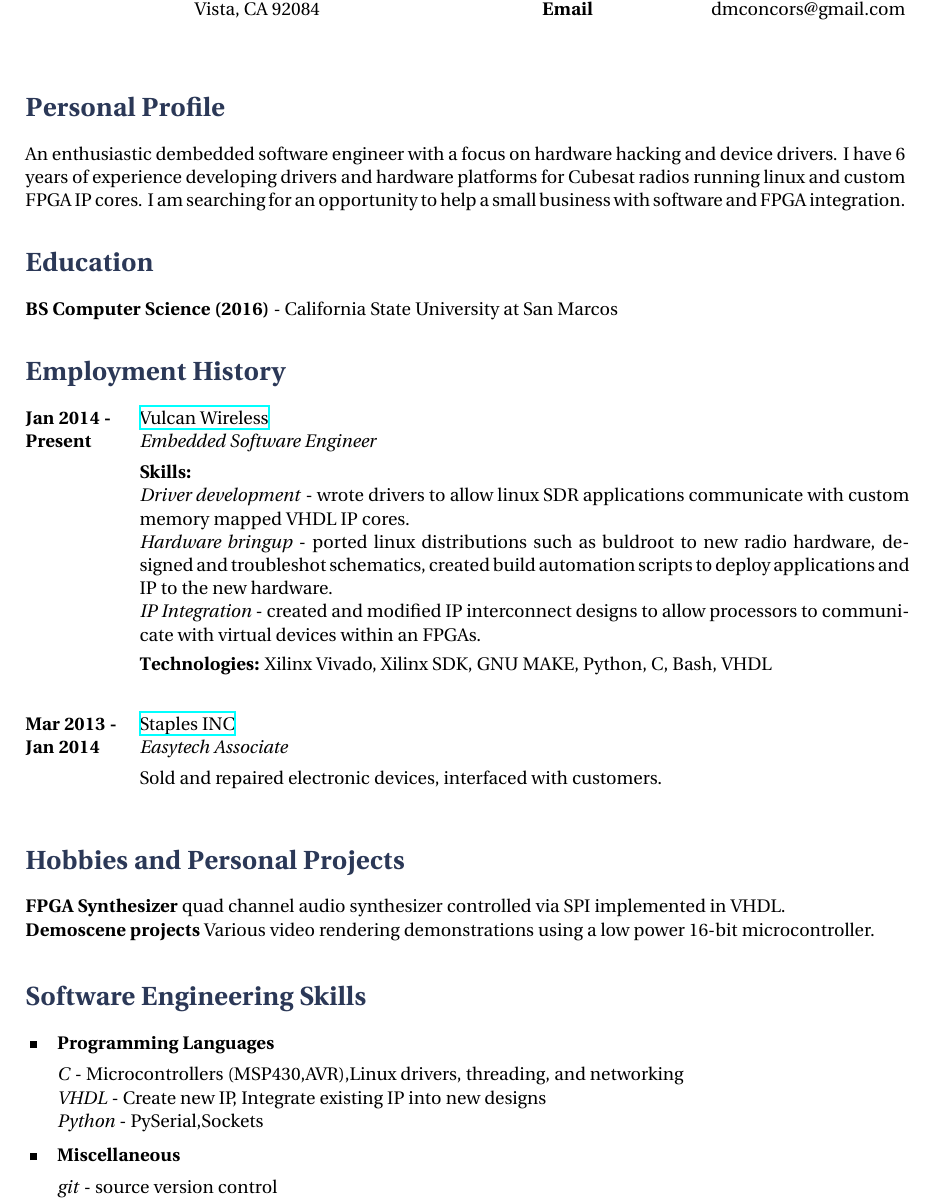
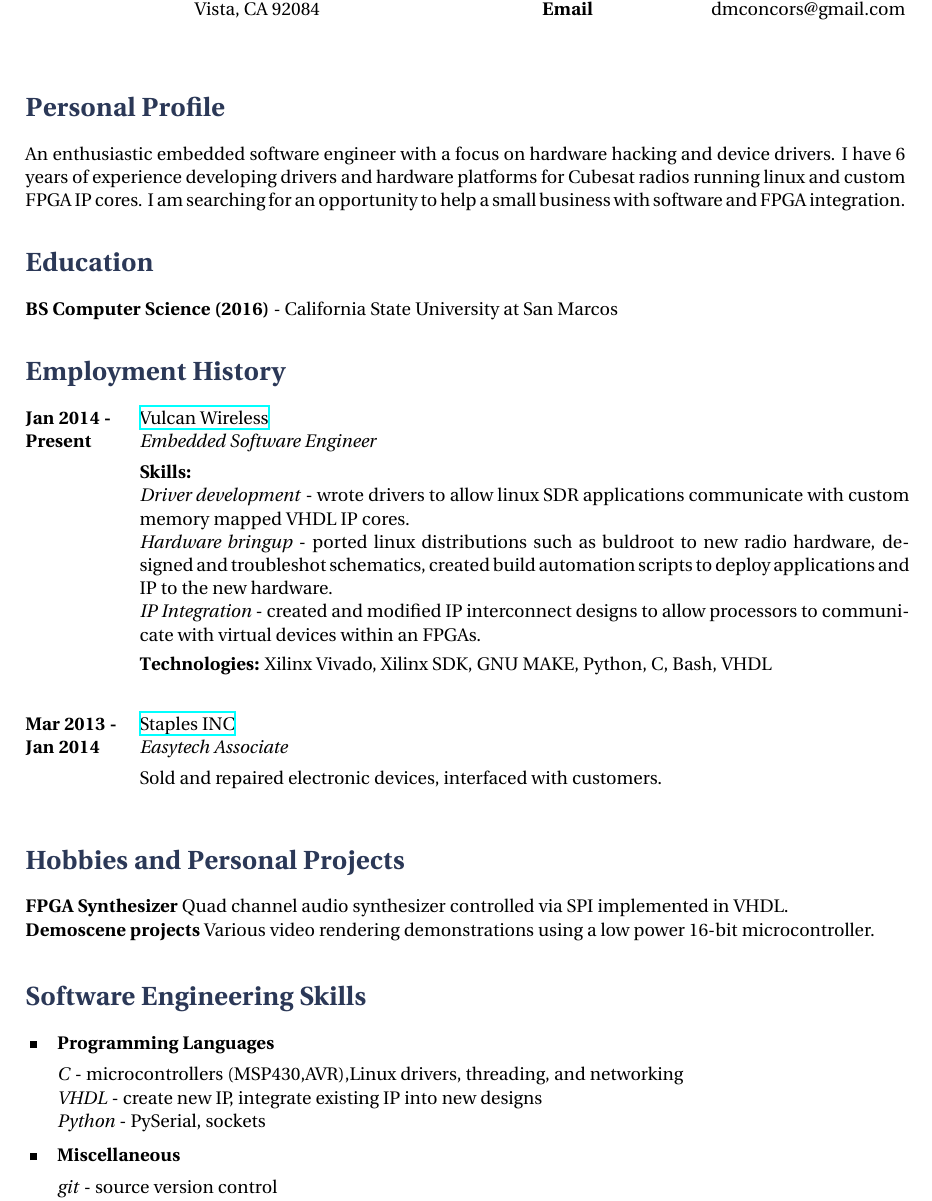
Before and after one commit to mr1337357/resume, a LaTeX CV (resume.tex): part of the page, cut so that both start at the same text. Compiled offline with XeLaTeX.

Commit message:
fixed typo

```diff
--- a/resume.tex
+++ b/resume.tex
@@ -60,7 +60,7 @@
 
 \section{Personal Profile}
 
-An enthusiastic dembedded software engineer with a focus on hardware hacking and device drivers. I have 6 years of experience developing drivers and hardware platforms for Cubesat radios running linux and custom FPGA IP cores. I am searching for an opportunity to help a small business with software and FPGA integration.
+An enthusiastic embedded software engineer with a focus on hardware hacking and device drivers. I have 6 years of experience developing drivers and hardware platforms for Cubesat radios running linux and custom FPGA IP cores. I am searching for an opportunity to help a small business with software and FPGA integration.
 %----------------------------------------------------------------------------------------
 %	EDUCATION SECTION
 %----------------------------------------------------------------------------------------
@@ -104,7 +104,7 @@ An enthusiastic dembedded software engineer with a focus on hardware hacking and
 
 \section {Hobbies and Personal Projects}
 
-\textbf{FPGA Synthesizer} quad channel audio synthesizer controlled via SPI implemented in VHDL.\\
+\textbf{FPGA Synthesizer} Quad channel audio synthesizer controlled via SPI implemented in VHDL.\\
 \smallskip
 \textbf{Demoscene projects} Various video rendering demonstrations using a low power 16-bit microcontroller.
 
@@ -118,9 +118,9 @@ An enthusiastic dembedded software engineer with a focus on hardware hacking and
 
 \skillgroup{Programming Languages}
 {
-\textit{C} - Microcontrollers (MSP430,AVR),Linux drivers, threading, and networking\\
-\textit{VHDL} - Create new IP, Integrate existing IP into new designs\\
-\textit{Python} - PySerial,Sockets
+\textit{C} - microcontrollers (MSP430,AVR),Linux drivers, threading, and networking\\
+\textit{VHDL} - create new IP, integrate existing IP into new designs\\
+\textit{Python} - PySerial, sockets
 }
 
 %------------------------------------------------
```
Also changed, not shown: resume.pdf.
